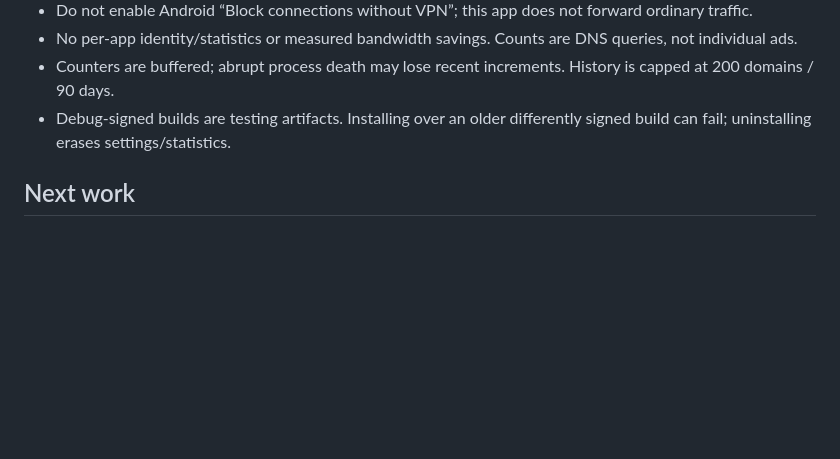
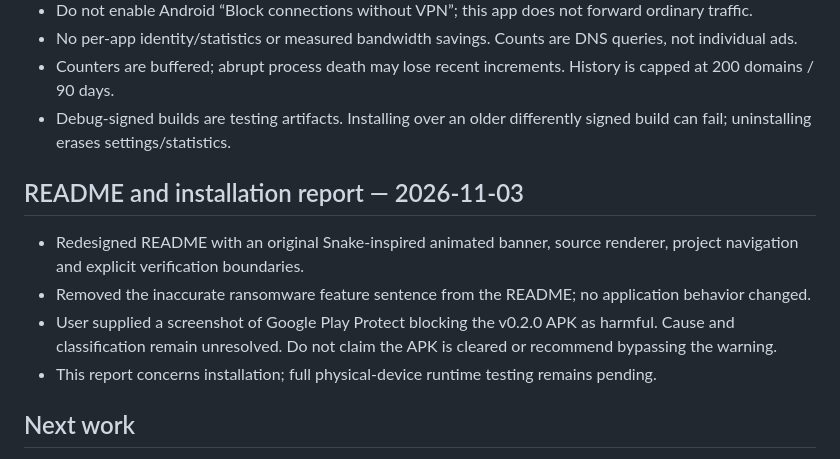
Before and after one commit to billyke2000s/Ultimate-ad-block, a Markdown page: docs/STATUS.md, the part around the change. Rendered like a GitHub page; blank space fills up the shorter version.

```diff
--- a/docs/STATUS.md
+++ b/docs/STATUS.md
@@ -46,6 +46,12 @@ Product: **System Wide Block Browser**. Published **v0.2.0 testing prerelease**.
 - Counters are buffered; abrupt process death may lose recent increments. History is capped at 200 domains / 90 days.
 - Debug-signed builds are testing artifacts. Installing over an older differently signed build can fail; uninstalling erases settings/statistics.
 
+## README and installation report — 2026-11-03
+- Redesigned README with an original Snake-inspired animated banner, source renderer, project navigation and explicit verification boundaries.
+- Removed the inaccurate ransomware feature sentence from the README; no application behavior changed.
+- User supplied a screenshot of Google Play Protect blocking the v0.2.0 APK as harmful. Cause and classification remain unresolved. Do not claim the APK is cleared or recommend bypassing the warning.
+- This report concerns installation; full physical-device runtime testing remains pending.
+
 ## Next work
 1. Run the remaining physical-device matrix in VERIFICATION; record models, Android versions, APK hash and exact cases.
 2. Implement and test client TCP DNS before broad DNS interoperability claims.
```
Also changed, not shown: README.md (+114 -27 lines), docs/assets/ad-patrol.gif (added), 1 other file.
